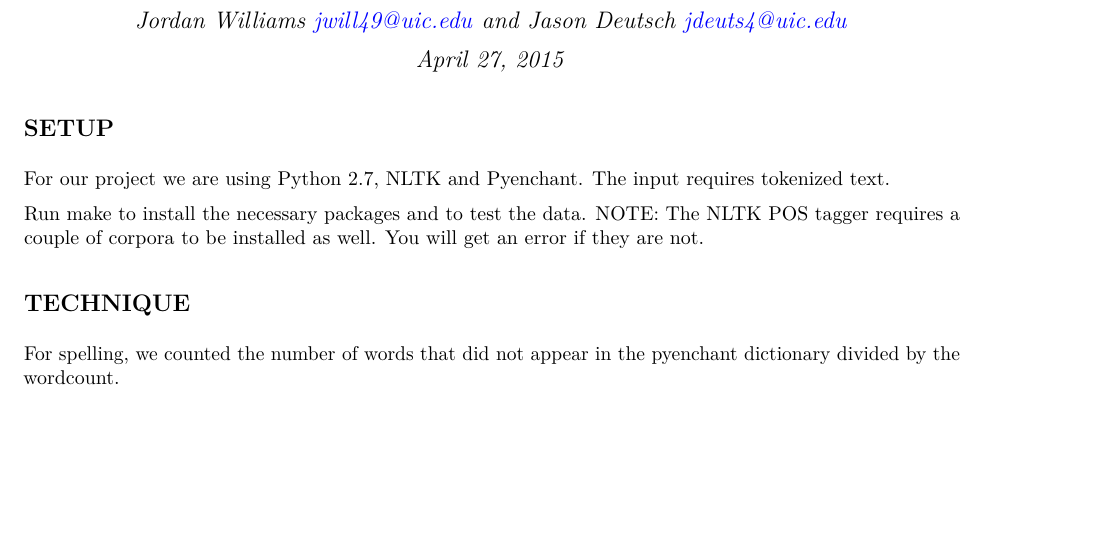
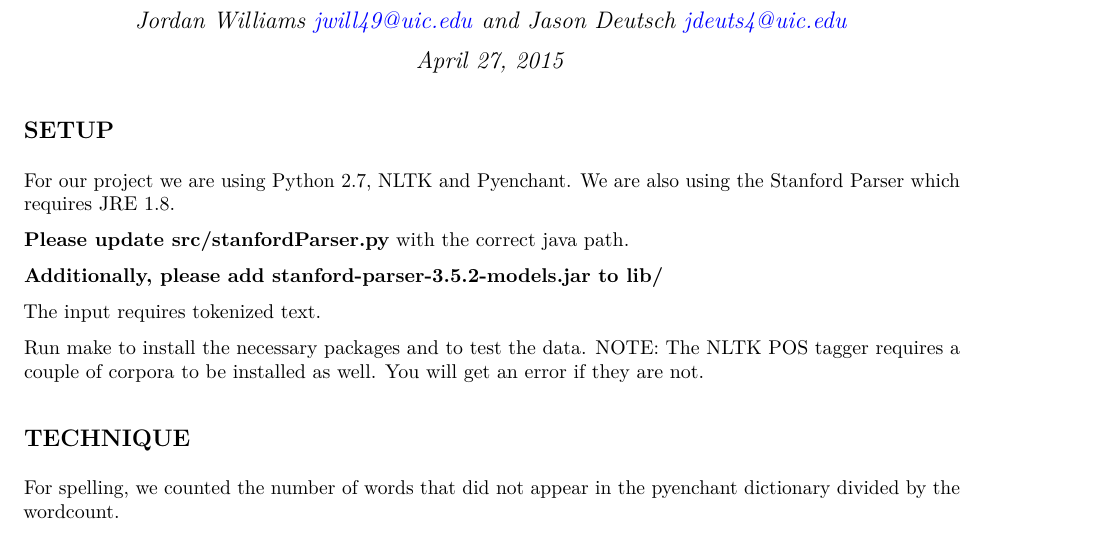
Before and after one commit to aiedward/autograder, an R Markdown document (Readme.rmd): part of page 1 of 2, cut so that both start at the same text, the shorter picture padded with empty space. The pictures show the output file Readme.pdf that the author committed with the source.

Commit message:
Updated Readme

```diff
--- a/Readme.rmd
+++ b/Readme.rmd
@@ -7,7 +7,13 @@ output: pdf_document
 
 ##SETUP
 
-For our project we are using Python 2.7, NLTK and Pyenchant. The input requires tokenized text.
+For our project we are using Python 2.7, NLTK and Pyenchant. We are also using the Stanford Parser which requires JRE 1.8.
+
+__Please update src/stanfordParser.py__ with the correct java path.
+
+__Additionally, please add stanford-parser-3.5.2-models.jar to lib/__
+
+The input requires tokenized text.
 
 Run make to install the necessary packages and to test the data.
 NOTE: The NLTK POS tagger requires a couple of corpora to be installed as well. You will get an error if they are not.
```
Also changed, not shown: Readme.pdf.
